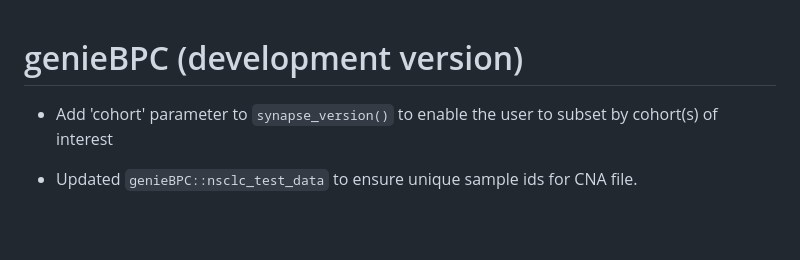
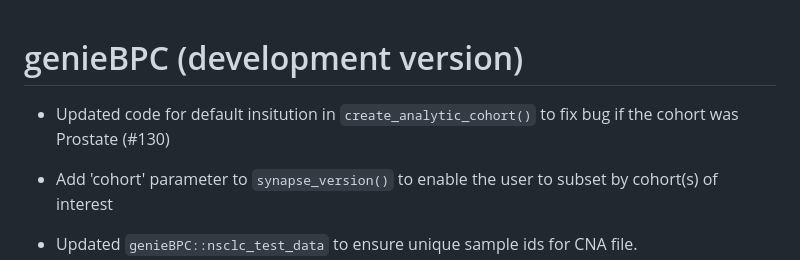
Before and after one commit to GENIE-BPC/genieBPC, a Markdown page: NEWS.md, the part around the change. GitHub-like rendering; blank space fills up the shorter version.

```diff
--- a/NEWS.md
+++ b/NEWS.md
@@ -1,4 +1,6 @@
 # genieBPC (development version)
+
+* Updated code for default insitution in `create_analytic_cohort()` to fix bug if the cohort was Prostate (#130)
 
 * Add 'cohort' parameter to `synapse_version()` to enable the user to subset by cohort(s) of interest
 
```
